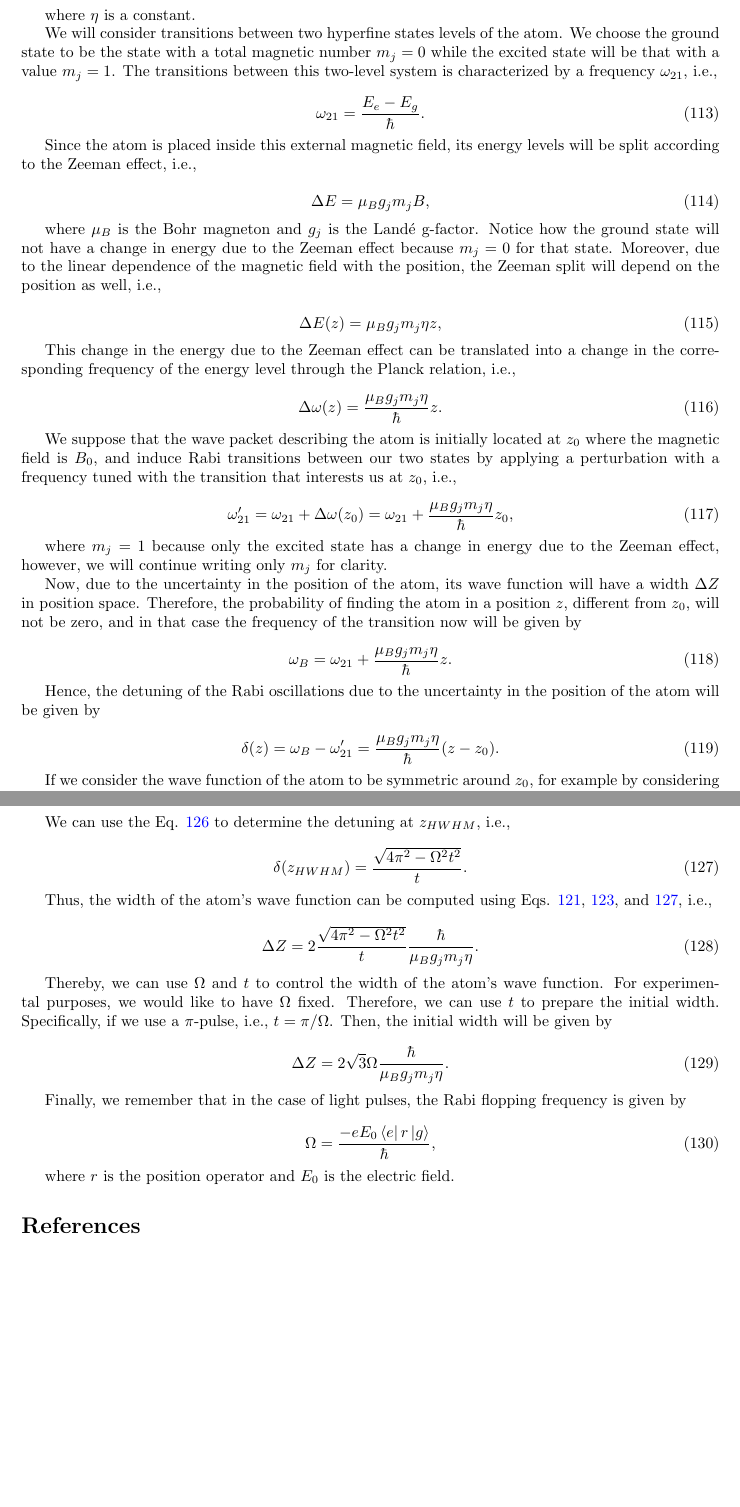
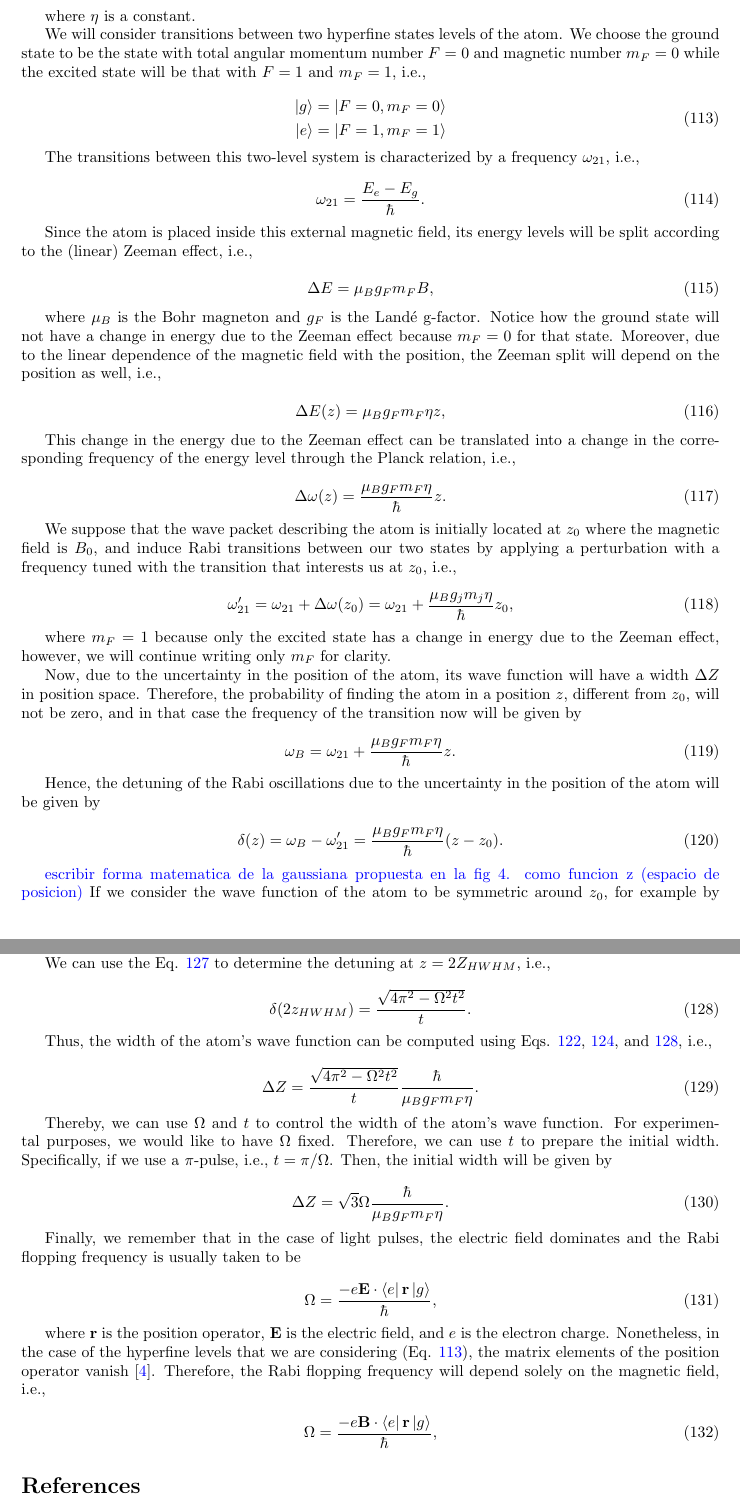
Before and after one commit to zperezedgar/PHD-Thesis, a LaTeX paper (main.tex): two parts of pages 18 and 21 of 21 before the commit and two parts of pages 18 and 20 of 21 after it, joined at a grey line, cut so that both start at the same text, the shorter picture padded with empty space. Compiled offline with pdfLaTeX.

Commit message:
Fix hyperfine level text.

```diff
--- a/main.tex
+++ b/main.tex
@@ -958,28 +958,37 @@ B = \eta z,
 
 where $\eta$ is a constant.
 
-We will consider transitions between two hyperfine states levels of the atom. We choose the ground state to be the state with a total magnetic number $m_{j}=0$ while the excited state will be that with a value $m_{j}=1$. The transitions between this two-level system is characterized by a frequency  $\omega_{21}$, i.e.,
+We will consider transitions between two hyperfine states levels of the atom. We choose the ground state to be the state with total angular momentum number $F=0$ and magnetic number $m_{F}=0$ while the excited state will be that with $F=1$ and $m_{F}=1$, i.e.,
+
+\begin{equation}\label{hyperfine_levels}
+\begin{aligned}
+\ket{g} = \ket{F=0, m_{F}=0} \\
+\ket{e} = \ket{F=1, m_{F}=1}
+\end{aligned}
+\end{equation}
+
+The transitions between this two-level system is characterized by a frequency  $\omega_{21}$, i.e.,
 
 \begin{equation}
   \omega_{21} = \frac{E_{e}-E_{g}}{\hbar}.
 \end{equation}
 
-Since the atom is placed inside this external magnetic field, its energy levels will be split according to the Zeeman effect, i.e.,
+Since the atom is placed inside this external magnetic field, its energy levels will be split according to the (linear) Zeeman effect, i.e.,
 
 \begin{equation}
-  \Delta E = \mu_{B} g_{j} m_{j} B,
+  \Delta E = \mu_{B} g_{F} m_{F} B,
 \end{equation}
 
-where $\mu_{B}$ is the Bohr magneton and $g_{j}$ is the Landé g-factor. Notice how the ground state will not have a change in energy due to the Zeeman effect because $m_{j}=0$ for that state. Moreover, due to the linear dependence of the magnetic field with the position, the Zeeman split will depend on the position as well, i.e.,
+where $\mu_{B}$ is the Bohr magneton and $g_{F}$ is the Landé g-factor. Notice how the ground state will not have a change in energy due to the Zeeman effect because $m_{F}=0$ for that state. Moreover, due to the linear dependence of the magnetic field with the position, the Zeeman split will depend on the position as well, i.e.,
 
 \begin{equation}
-  \Delta E(z) = \mu_{B} g_{j} m_{j} \eta z,
+  \Delta E(z) = \mu_{B} g_{F} m_{F} \eta z,
 \end{equation}
 
 This change in the energy due to the Zeeman effect can be translated into a change in the corresponding frequency of the energy level through the Planck relation, i.e.,
 
 \begin{equation}
-  \Delta \omega(z) = \frac{\mu_{B} g_{j} m_{j} \eta}{\hbar} z.
+  \Delta \omega(z) = \frac{\mu_{B} g_{F} m_{F} \eta}{\hbar} z.
 \end{equation}
 
 We suppose that the wave packet describing the atom is initially located at $z_{0}$ where the magnetic field is $B_{0}$, and induce Rabi transitions between our two states by applying a perturbation with a frequency tuned with the transition that interests us at $z_{0}$, i.e.,
@@ -988,18 +997,18 @@ We suppose that the wave packet describing the atom is initially located at $z_{
   \omega_{21}^{\prime} = \omega_{21} + \Delta \omega(z_{0}) =  \omega_{21} + \frac{\mu_{B} g_{j} m_{j} \eta}{\hbar} z_{0},
 \end{equation}
 
-where $m_{j} = 1$ because only the excited state has a change in energy due to the Zeeman effect, however, we will continue writing only $m_{j}$ for clarity.
+where $m_{F} = 1$ because only the excited state has a change in energy due to the Zeeman effect, however, we will continue writing only $m_{F}$ for clarity.
 
 Now, due to the uncertainty in the position of the atom, its wave function will have a width $\Delta Z$ in position space. Therefore, the probability of finding the atom in a position $z$, different from $z_{0}$, will not be zero, and in that case the frequency of the transition now will be given by
 
 \begin{equation}
-  \omega_{B} =  \omega_{21} + \frac{\mu_{B} g_{j} m_{j} \eta}{\hbar} z.
+  \omega_{B} =  \omega_{21} + \frac{\mu_{B} g_{F} m_{F} \eta}{\hbar} z.
 \end{equation}
 
 Hence, the detuning of the Rabi oscillations due to the uncertainty in the position of the atom will be given by
 
 \begin{equation}\label{detunig_atom_width}
-  \delta (z) = \omega_{B} - \omega_{21}^{\prime} = \frac{\mu_{B} g_{j} m_{j} \eta}{\hbar} (z-z_{0}).
+  \delta (z) = \omega_{B} - \omega_{21}^{\prime} = \frac{\mu_{B} g_{F} m_{F} \eta}{\hbar} (z-z_{0}).
 \end{equation}
 
 \begin{figure}
@@ -1009,6 +1018,7 @@ Hence, the detuning of the Rabi oscillations due to the uncertainty in the posit
 \label{atom_wave_func_pos_space}
 \end{figure}
 
+\textcolor{blue}{escribir forma matematica de la gaussiana propuesta en la fig 4. como funcion z (espacio de posicion)}
 If we consider the wave function of the atom to be symmetric around $z_{0}$, for example by considering a gaussian like wave packet, we can define the half width at half maximum and name this point as $Z_{HWHM}$ (see Fig. \ref{atom_wave_func_pos_space}). Then, the width of our atom will be given by
 
 \begin{equation}
@@ -1073,33 +1083,37 @@ Furthermore, we will take the probability of transition for positions $|z| \ge Z
      \label{ce2_VS_detuning}
 \end{figure}
 
-This approximation makes sense because the detuning evaluated at positions farther away from the position that defines the width of the atom ($z=Z_{HWHM}$) should be such that the probability of transition is always zero. In other words, we cannot induce transitions in the atom if the perturbation is applied in a position where the probability of finding the atom is zero.
+This approximation makes sense because the detuning evaluated at positions farther away from the position that defines the width of the atom ($z=2Z_{HWHM}$) should be such that the probability of transition is always zero. In other words, we cannot induce transitions in the atom if the perturbation is applied in a position where the probability of finding the atom is zero.
 
-We can use the Eq. \ref{detuning_condition} to determine the detuning at $z_{HWHM}$, i.e.,
+We can use the Eq. \ref{detuning_condition} to determine the detuning at $z=2Z_{HWHM}$, i.e.,
 
 \begin{equation}\label{detuning_at_zhwm}
-\delta (z_{HWHM}) = \frac{\sqrt{4 \pi^{2} - \Omega^{2} t^{2}}}{t}.
+\delta (2z_{HWHM}) = \frac{\sqrt{4 \pi^{2} - \Omega^{2} t^{2}}}{t}.
 \end{equation}
 
 Thus, the width of the atom's wave function can be computed using Eqs. \ref{width_zhwhm}, \ref{position_at_zhwhm}, and \ref{detuning_at_zhwm}, i.e.,
 
 \begin{equation}
-\Delta Z = 2 \frac{\sqrt{4 \pi^{2} - \Omega^{2} t^{2}}}{t} \frac{\hbar}{\mu_{B} g_{j} m_{j} \eta}.
+\Delta Z = \frac{\sqrt{4 \pi^{2} - \Omega^{2} t^{2}}}{t} \frac{\hbar}{\mu_{B} g_{F} m_{F} \eta}.
 \end{equation}
 
 Thereby, we can use $\Omega$ and $t$ to control the width of the atom's wave function. For experimental purposes, we would like to have $\Omega$ fixed. Therefore, we can use $t$ to prepare the initial width. Specifically, if we use a $\pi$-pulse, i.e., $t=\pi/\Omega$. Then, the initial width will be given by
 
 \begin{equation}
-\Delta Z = 2 \sqrt{3} \Omega \frac{\hbar}{\mu_{B} g_{j} m_{j} \eta}.
+\Delta Z = \sqrt{3} \Omega \frac{\hbar}{\mu_{B} g_{F} m_{F} \eta}.
 \end{equation}
 
-Finally, we remember that in the case of light pulses, the Rabi flopping frequency is given by
+Finally, we remember that in the case of light pulses, the electric field dominates and the Rabi flopping frequency is usually taken to be
 
 \begin{equation}
-\Omega = \frac{- e E_{0} \bra{e} r \ket{g}}{\hbar},
+\Omega = \frac{- e \textbf{E} \cdot \bra{e} \textbf{r} \ket{g}}{\hbar},
 \end{equation}
 
-where $r$ is the position operator and $E_{0}$ is the electric field.
+where $\textbf{r}$ is the position operator, $\textbf{E}$ is the electric field, and $e$ is the electron charge. Nonetheless, in the case of the hyperfine levels that we are considering (Eq. \ref{hyperfine_levels}), the matrix elements of the position operator vanish  \cite{Steck2010}. Therefore, the Rabi flopping frequency will depend solely on the magnetic field, i.e.,
+
+\begin{equation}
+\Omega = \frac{- e \textbf{B} \cdot \bra{e} \textbf{r} \ket{g}}{\hbar},
+\end{equation}
 
 \bibliographystyle{plain}
 \bibliography{cites.bib}
```
Also changed, not shown: cites.bib (+14 -0 lines), main.tex (18 more changed lines).
